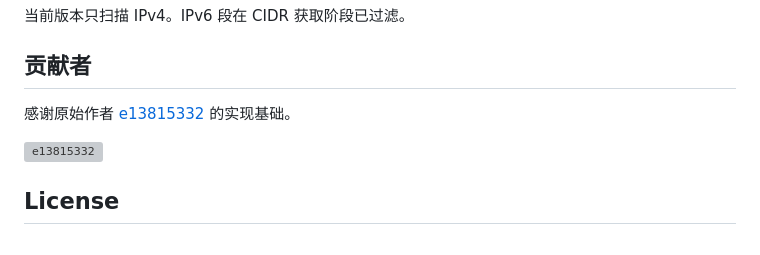
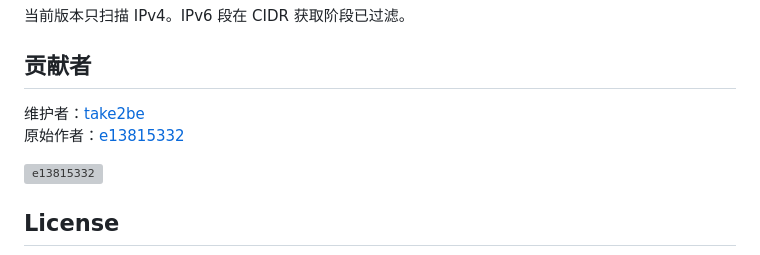
Before and after one commit to take2be/ASNIPtest, a Markdown page: README.md, the part around the change. Rendered like a GitHub page; grey boxes are pictures that could not be loaded.

Commit message:
docs: label maintainer and original author separately

```diff
--- a/README.md
+++ b/README.md
@@ -178,7 +178,8 @@ VPS/Linux 默认直连，不走代理。
 
 ## 贡献者
 
-感谢原始作者 [e13815332](https://github.com/e13815332) 的实现基础。
+维护者：[take2be](https://github.com/take2be)
+原始作者：[e13815332](https://github.com/e13815332)
 
 [![e13815332](https://github.com/e13815332.png?s=60)](https://github.com/e13815332)
 
```
